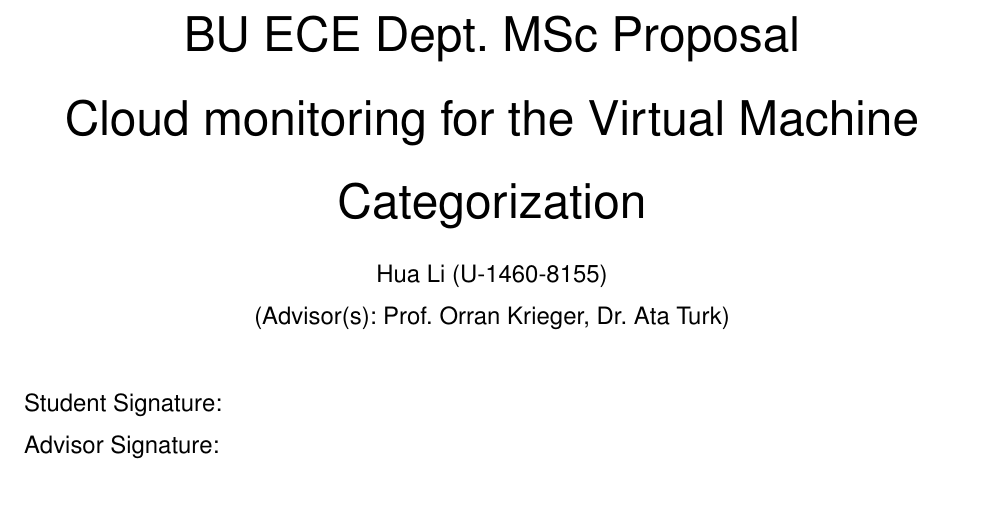
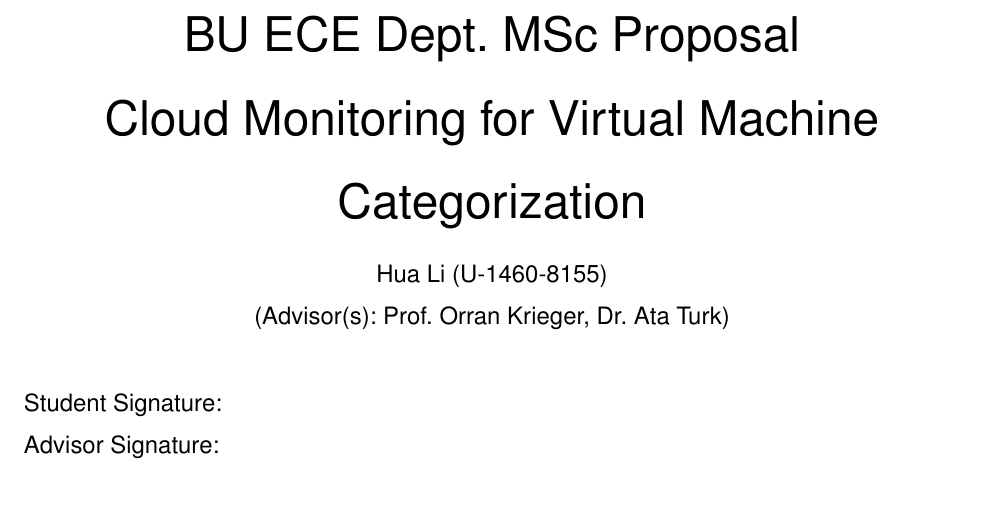
Before and after one commit to qqli/Monitoring-the-Open-Cloud, a LaTeX paper (Hua-Proposal/paper.tex): part of page 1 of 6, cut so that both start at the same text. Compiled offline with LaTeX, dvips and Ghostscript.

Commit message:
title change for Hua

```diff
--- a/Hua-Proposal/paper.tex
+++ b/Hua-Proposal/paper.tex
@@ -12,7 +12,7 @@
 \hyphenation{op-tical net-works semi-conduc-tor}
 
 \begin{document}
-\title{BU ECE Dept. MSc Proposal\\ Cloud monitoring for the Virtual Machine Categorization}
+\title{BU ECE Dept. MSc Proposal\\ Cloud Monitoring for Virtual Machine Categorization}
 
 \author{Hua~Li (U-1460-8155) \\ (Advisor(s): Prof.~Orran~Krieger, Dr. Ata Turk)\\ [8mm]
 \raggedright Student Signature:\\  Advisor Signature: \\ [8mm]}
```
